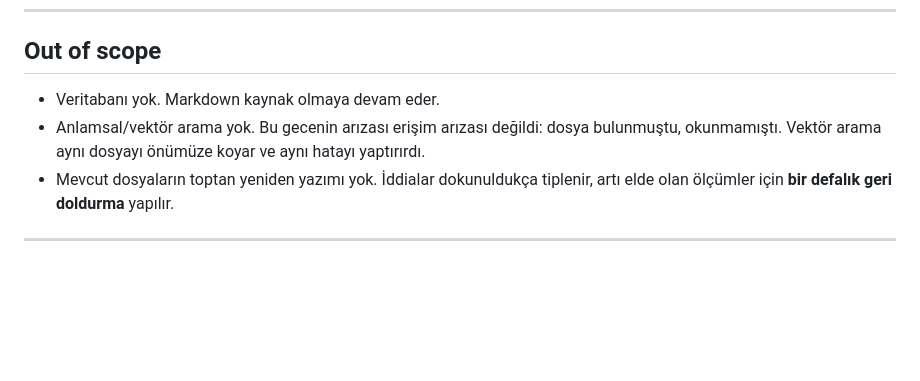
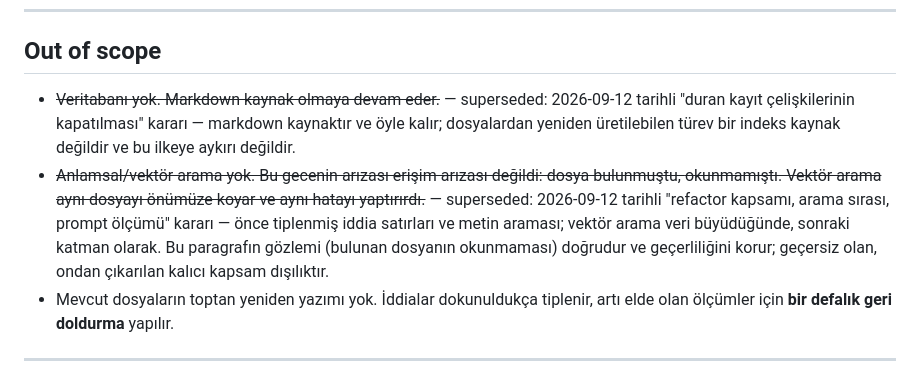
Before and after one commit to SerVian7/joserah, a Markdown page: docs/design/2026-09-12-typed-claims-and-session-handoff.md, the part around the change. Drawn GitHub-style; blank space fills up the shorter version.

Commit message:
design: the no-database and no-vector-search bullets are superseded, struck in place
Both "Out of scope" bullets are struck with ~~ and carry a superseded: line naming
the decision that replaced them, by date and title — no path out of this repo.
The no-database sentence was unconditional; markdown stays the source and a derived,
rebuildable index is not a source, so it does not contradict the principle. The
vector bullet was the third leg of a three-way contradiction whose other two legs
were struck elsewhere: claims and text search first, vectors as a later layer. The
bullet's observation — the file had been found, not read — stands; only the
permanent exclusion drawn from it does not. Nothing is deleted.

Co-Authored-By: Claude Opus 5 (1M context) <noreply@anthropic.com>

```diff
--- a/docs/design/2026-09-12-typed-claims-and-session-handoff.md
+++ b/docs/design/2026-09-12-typed-claims-and-session-handoff.md
@@ -184,9 +184,15 @@ Open questions.
 
 ## Out of scope
 
-- Veritabanı yok. Markdown kaynak olmaya devam eder.
-- Anlamsal/vektör arama yok. Bu gecenin arızası erişim arızası değildi: dosya bulunmuştu,
-  okunmamıştı. Vektör arama aynı dosyayı önümüze koyar ve aynı hatayı yaptırırdı.
+- ~~Veritabanı yok. Markdown kaynak olmaya devam eder.~~ — superseded: 2026-09-12 tarihli "duran
+  kayıt çelişkilerinin kapatılması" kararı — markdown kaynaktır ve öyle kalır; dosyalardan yeniden
+  üretilebilen türev bir indeks kaynak değildir ve bu ilkeye aykırı değildir.
+- ~~Anlamsal/vektör arama yok. Bu gecenin arızası erişim arızası değildi: dosya bulunmuştu,
+  okunmamıştı. Vektör arama aynı dosyayı önümüze koyar ve aynı hatayı yaptırırdı.~~ — superseded:
+  2026-09-12 tarihli "refactor kapsamı, arama sırası, prompt ölçümü" kararı — önce tiplenmiş iddia
+  satırları ve metin araması; vektör arama veri büyüdüğünde, sonraki katman olarak. Bu paragrafın
+  gözlemi (bulunan dosyanın okunmaması) doğrudur ve geçerliliğini korur; geçersiz olan, ondan
+  çıkarılan kalıcı kapsam dışılıktır.
 - Mevcut dosyaların toptan yeniden yazımı yok. İddialar dokunuldukça tiplenir, artı elde olan
   ölçümler için **bir defalık geri doldurma** yapılır.
 
```
